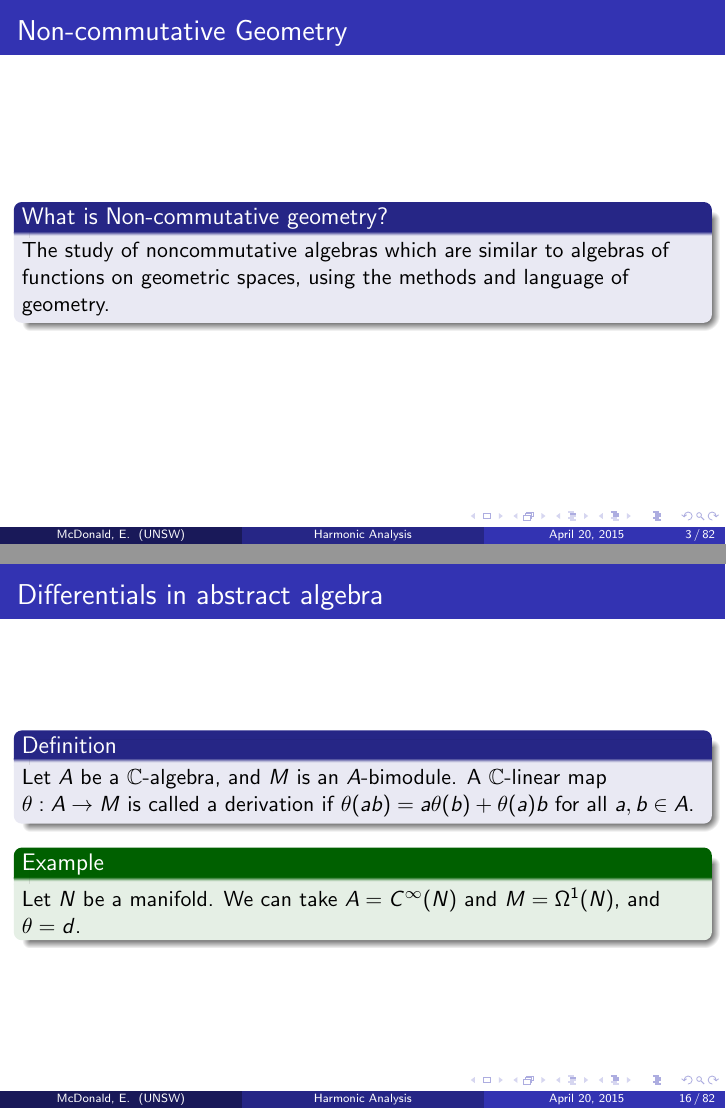
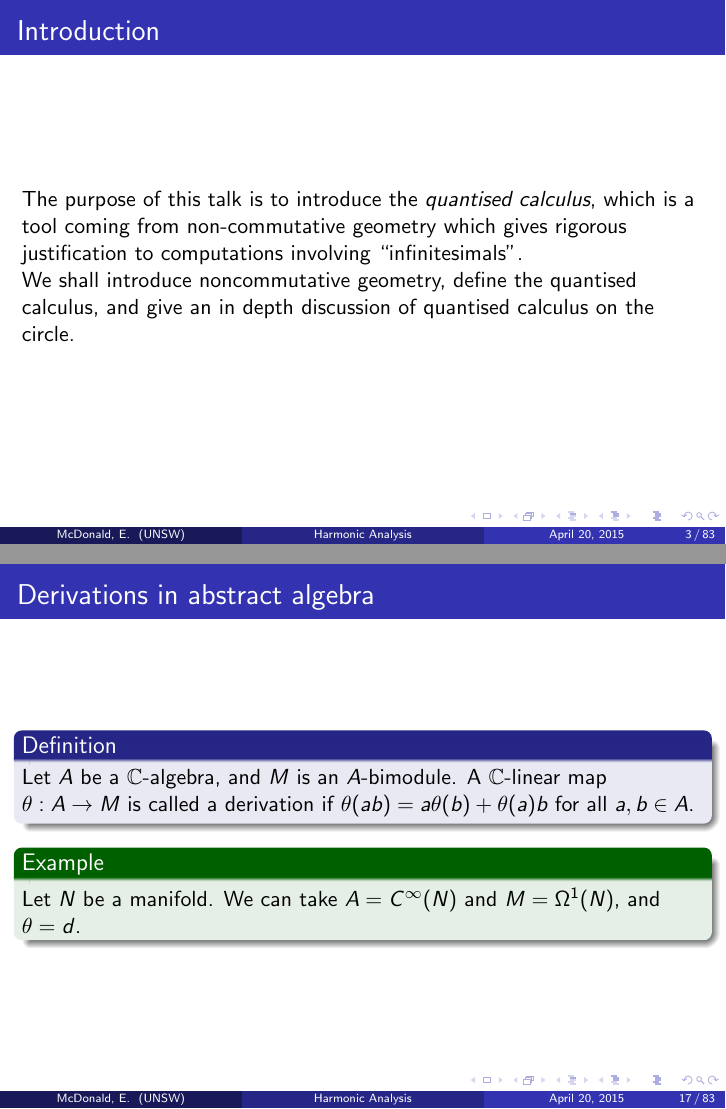
Before and after one commit to skityl/Talks2, LaTeX slides (Seminar/talk.tex): pages 3 and 16 of 82 before the commit and pages 3 and 17 of 83 after it, joined at a grey line. Compiled offline with pdfLaTeX.

Commit message:
Expanded Introduction

```diff
--- a/Seminar/talk.tex
+++ b/Seminar/talk.tex
@@ -78,6 +78,16 @@
             {Hard Analysis:}
                 Operator ideal membership of quantised derivatives.
     \end{block}
+\end{frame}
+
+\begin{frame}
+\frametitle{Introduction}
+The purpose of this talk is to introduce the \emph{quantised calculus},
+which is a tool coming from non-commutative geometry
+which gives rigorous justification to computations involving ``infinitesimals".
+
+We shall introduce noncommutative geometry, define the quantised calculus, and
+give an in depth discussion of quantised calculus on the circle.
 \end{frame}
 
 \begin{frame}
@@ -246,7 +256,7 @@ and $\D$ is the Dirac operator of the module.
 \end{frame}
 
 \begin{frame}
-\frametitle{Differentials in abstract algebra}
+\frametitle{Derivations in abstract algebra}
 \begin{definition}
     Let $A$ be a $\Cplx$-algebra, and $M$ is an $A$-bimodule.
     A $\Cplx$-linear map $\theta:A\rightarrow M$ is called
```
Also changed, not shown: Seminar/talk.pdf, 4 other files.
